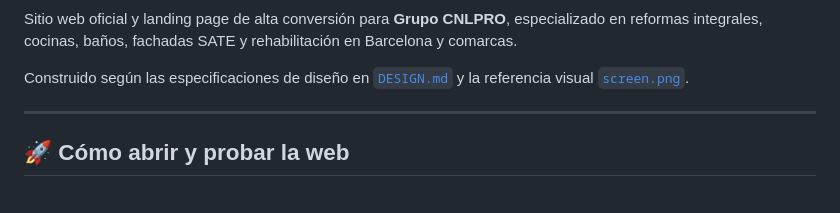
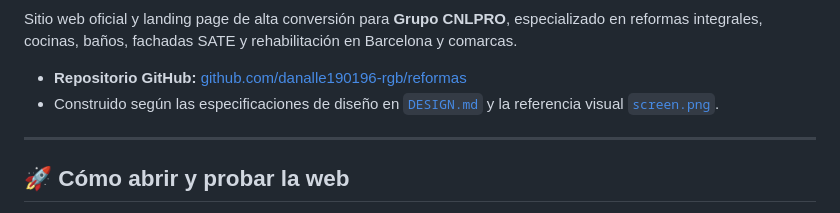
Before and after one commit to danalle190196-rgb/reformas, a Markdown page: README.md, the part around one of its changes. Rendered like a GitHub page.

```diff
--- a/README.md
+++ b/README.md
@@ -2,7 +4,8 @@
 
 Sitio web oficial y landing page de alta conversión para **Grupo CNLPRO**, especializado en reformas integrales, cocinas, baños, fachadas SATE y rehabilitación en Barcelona y comarcas.
 
-Construido según las especificaciones de diseño en [`DESIGN.md`](./DESIGN.md) y la referencia visual [`screen.png`](./screen.png).
+- **Repositorio GitHub:** [github.com/danalle190196-rgb/reformas](https://github.com/danalle190196-rgb/reformas)
+- Construido según las especificaciones de diseño en [`DESIGN.md`](./DESIGN.md) y la referencia visual [`screen.png`](./screen.png).
 
 ---
 
```
Also changed, not shown: other parts of README.md (+2 -0 lines).
